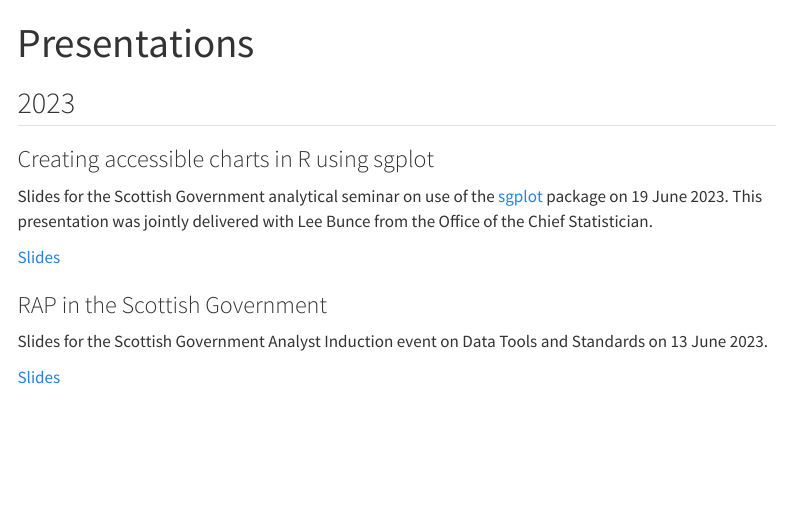
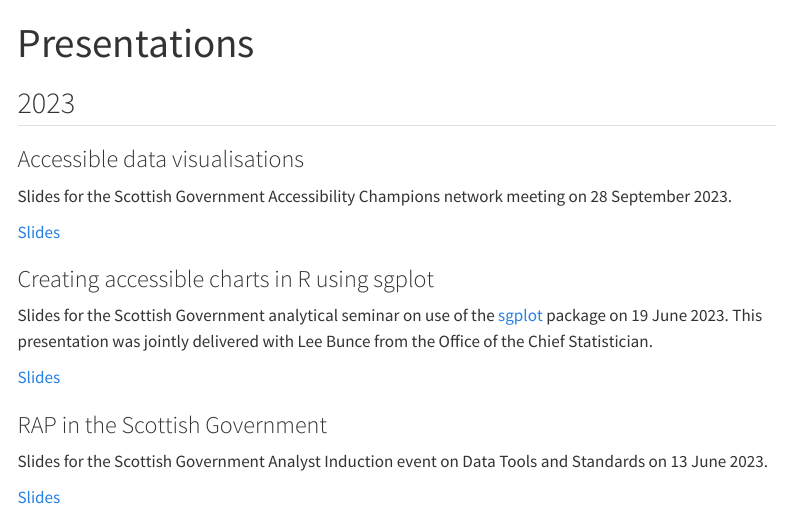
Before and after one commit to alice-hannah/presentations-and-blogs, a Quarto document (presentations.qmd): the page in a window 1100 px wide, from its top. Rendered offline with R 4.5, knitr and Pandoc in place of Quarto, with nearby package versions; menus at the side of the page are left out.

Commit message:
Add accessibility slides to website

```diff
--- a/presentations.qmd
+++ b/presentations.qmd
@@ -6,6 +6,12 @@ format:
 ---
 
 ## 2023
+
+### Accessible data visualisations
+
+Slides for the Scottish Government Accessibility Champions network meeting on 28 September 2023.
+
+[Slides](https://alicebyers5.github.io/presentations-and-blogs/2023-09-28_accessible-data-vis/slides.html){.external target="_blank"}
 
 ### Creating accessible charts in R using sgplot
 
```
